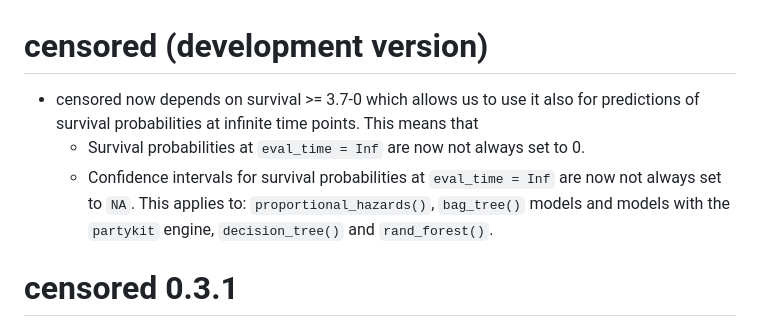
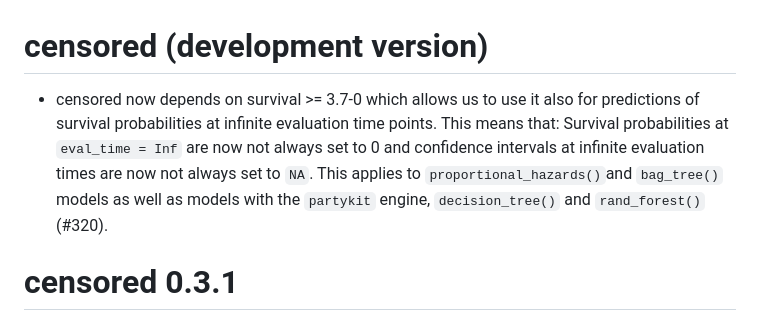
Before and after one commit to tidymodels/censored, a Markdown page: NEWS.md, the part around the change. Drawn GitHub-style.

Commit message:
polish NEWS item

```diff
--- a/NEWS.md
+++ b/NEWS.md
@@ -1,10 +1,7 @@
 # censored (development version)
 
-* censored now depends on survival >= 3.7-0 which allows us to use it also for predictions of survival probabilities at infinite time points.
-This means that
-    - Survival probabilities at `eval_time = Inf` are now not always set to 0.
-    - Confidence intervals for survival probabilities at `eval_time = Inf` are now not always set to `NA`.
-This applies to: `proportional_hazards()`, `bag_tree()` models and models with the `partykit` engine, `decision_tree()` and `rand_forest()`.
+* censored now depends on survival >= 3.7-0 which allows us to use it also for predictions of survival probabilities at infinite evaluation time points. This means that: Survival probabilities at `eval_time = Inf` are now not always set to 0 and confidence intervals at infinite evaluation times are now not always set to `NA`. This applies to `proportional_hazards()`and `bag_tree()` models as well as models with the `partykit` engine, `decision_tree()` and `rand_forest()` (#320).
+
 
 # censored 0.3.1
 
```
